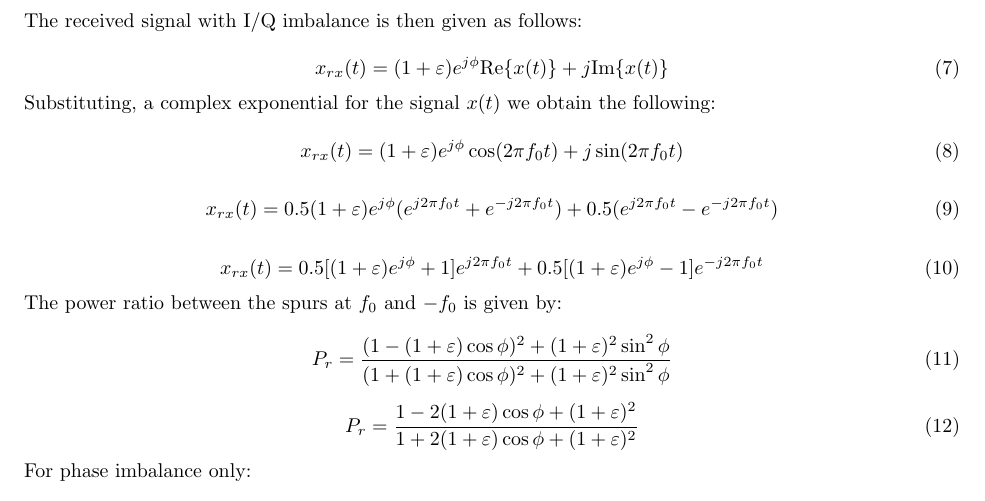
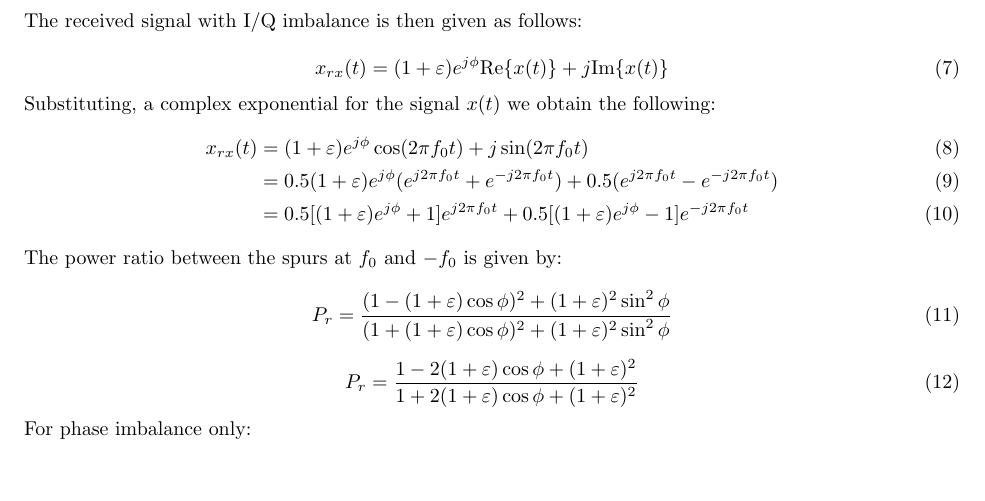
Before and after one commit to osowatzke/ECE_531_Labs, a LaTeX document (1/lab_report.tex): part of page 15 of 23, cut so that both start at the same text, the shorter picture padded with empty space. Compiled offline with pdfLaTeX.

Commit message:
Using align environment

```diff
--- a/1/lab_report.tex
+++ b/1/lab_report.tex
@@ -339,18 +339,11 @@ The received signal with I/Q imbalance is then given as follows:
 \end{equation}
 
 Substituting, a complex exponential for the signal $x(t)$ we obtain the following:
-
-\begin{equation}
-	x_{rx}(t) = (1+\varepsilon)e^{j\phi}\cos(2{\pi}f_0t) + j\sin(2{\pi}f_0t)
-\end{equation}
-
-\begin{equation}
-	x_{rx}(t) = 0.5(1+\varepsilon)e^{j\phi}(e^{j2{\pi}f_0t} + e^{-j2{\pi}f_0t}) + 0.5(e^{j2{\pi}f_0t} - e^{-j2{\pi}f_0t})
-\end{equation}
-
-\begin{equation}
-	x_{rx}(t) = 0.5[(1+\varepsilon)e^{j\phi} + 1]e^{j2{\pi}f_0t} + 0.5[(1+\varepsilon)e^{j\phi} - 1]e^{-j2{\pi}f_0t}
-\end{equation}
+\begin{align}
+	x_{rx}(t) &= (1+\varepsilon)e^{j\phi}\cos(2{\pi}f_0t) + j\sin(2{\pi}f_0t) \\
+	&= 0.5(1+\varepsilon)e^{j\phi}(e^{j2{\pi}f_0t} + e^{-j2{\pi}f_0t}) + 0.5(e^{j2{\pi}f_0t} - e^{-j2{\pi}f_0t})\\
+	&= 0.5[(1+\varepsilon)e^{j\phi} + 1]e^{j2{\pi}f_0t} + 0.5[(1+\varepsilon)e^{j\phi} - 1]e^{-j2{\pi}f_0t}
+\end{align}
 
 The power ratio between the spurs at $f_0$ and $-f_0$ is given by:
 
```
